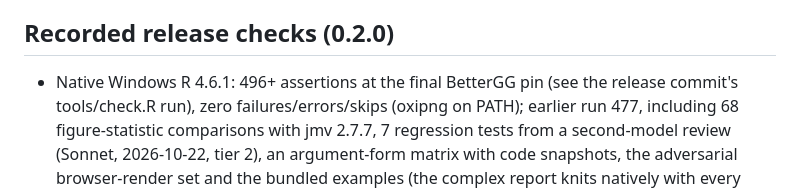
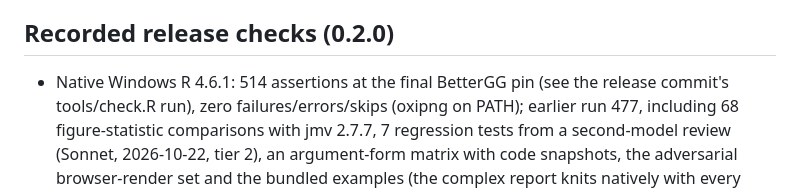
Before and after one commit to giladfeldman/jmv2gg, a Markdown page: docs/VALIDATION.md, the part around the change. GitHub-like rendering.

Commit message:
VALIDATION: 514 native assertions at the final pin

```diff
--- a/docs/VALIDATION.md
+++ b/docs/VALIDATION.md
@@ -29,7 +29,7 @@ t-tests, repeated measures and reliability.
 
 ## Recorded release checks (0.2.0)
 
-- Native Windows R 4.6.1: 496+ assertions at the final BetterGG pin (see the release
+- Native Windows R 4.6.1: 514 assertions at the final BetterGG pin (see the release
   commit's tools/check.R run), zero failures/errors/skips (oxipng on PATH); earlier run 477,
   including 68 figure-statistic comparisons with jmv 2.7.7, 7 regression tests from a
   second-model review (Sonnet, 2026-10-22, tier 2), an argument-form matrix with code
```
